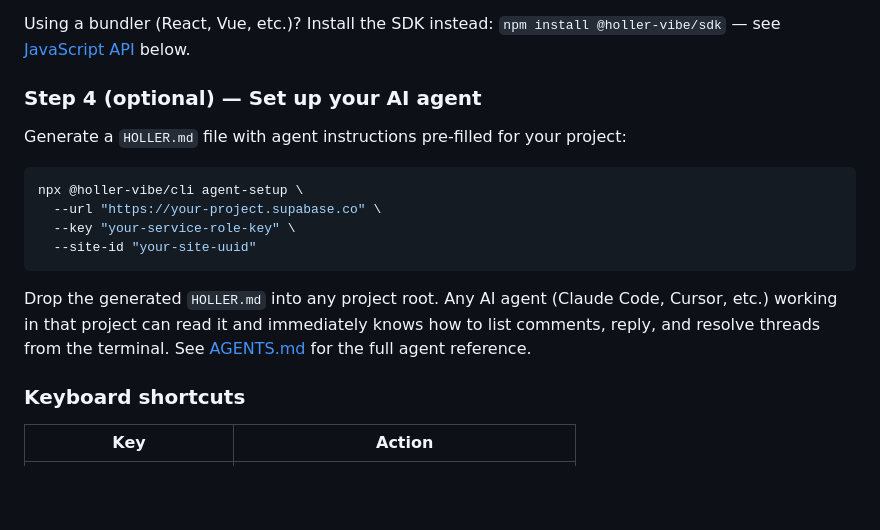
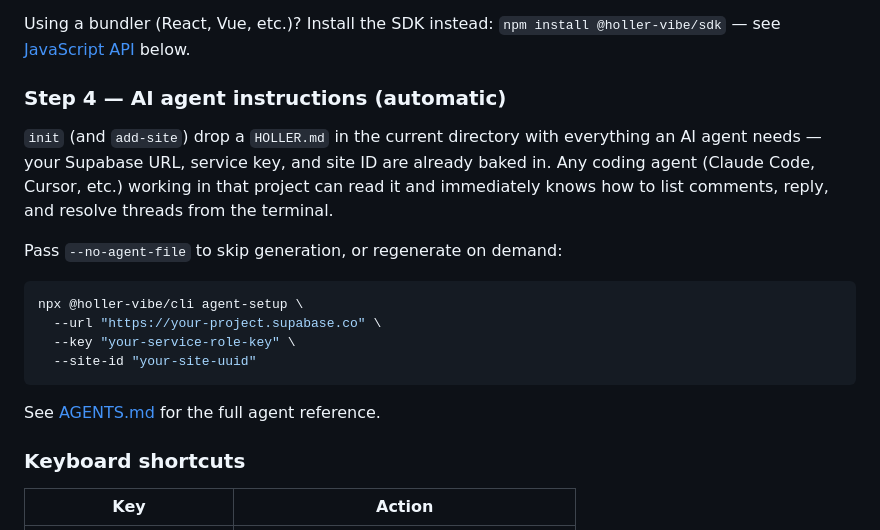
Before and after one commit to nsnell/holler, a Markdown page: README.md, the part around the change. GitHub-like rendering; blank space fills up the shorter version.

Commit message:
README: note that HOLLER.md is now generated automatically
Step 4 used to tell users to run agent-setup manually. Since init
and add-site now write HOLLER.md themselves, reframe the step as
automatic with agent-setup as an optional regenerate-on-demand
command.

Co-Authored-By: Claude Opus 4.7 (1M context) <noreply@anthropic.com>

````diff
--- a/README.md
+++ b/README.md
@@ -57,9 +57,15 @@ A comment button appears on your page. Click it, click anywhere, and leave feedb
 
 Using a bundler (React, Vue, etc.)? Install the SDK instead: `npm install @holler-vibe/sdk` — see [JavaScript API](#javascript-api) below.
 
-### Step 4 (optional) — Set up your AI agent
+### Step 4 — AI agent instructions (automatic)
 
-Generate a `HOLLER.md` file with agent instructions pre-filled for your project:
+`init` (and `add-site`) drop a `HOLLER.md` in the current directory with
+everything an AI agent needs — your Supabase URL, service key, and site ID
+are already baked in. Any coding agent (Claude Code, Cursor, etc.) working
+in that project can read it and immediately knows how to list comments,
+reply, and resolve threads from the terminal.
+
+Pass `--no-agent-file` to skip generation, or regenerate on demand:
 
 ```bash
 npx @holler-vibe/cli agent-setup \
@@ -68,7 +74,7 @@ npx @holler-vibe/cli agent-setup \
   --site-id "your-site-uuid"
 ```
 
-Drop the generated `HOLLER.md` into any project root. Any AI agent (Claude Code, Cursor, etc.) working in that project can read it and immediately knows how to list comments, reply, and resolve threads from the terminal. See [AGENTS.md](./AGENTS.md) for the full agent reference.
+See [AGENTS.md](./AGENTS.md) for the full agent reference.
 
 ### Keyboard shortcuts
 
````
